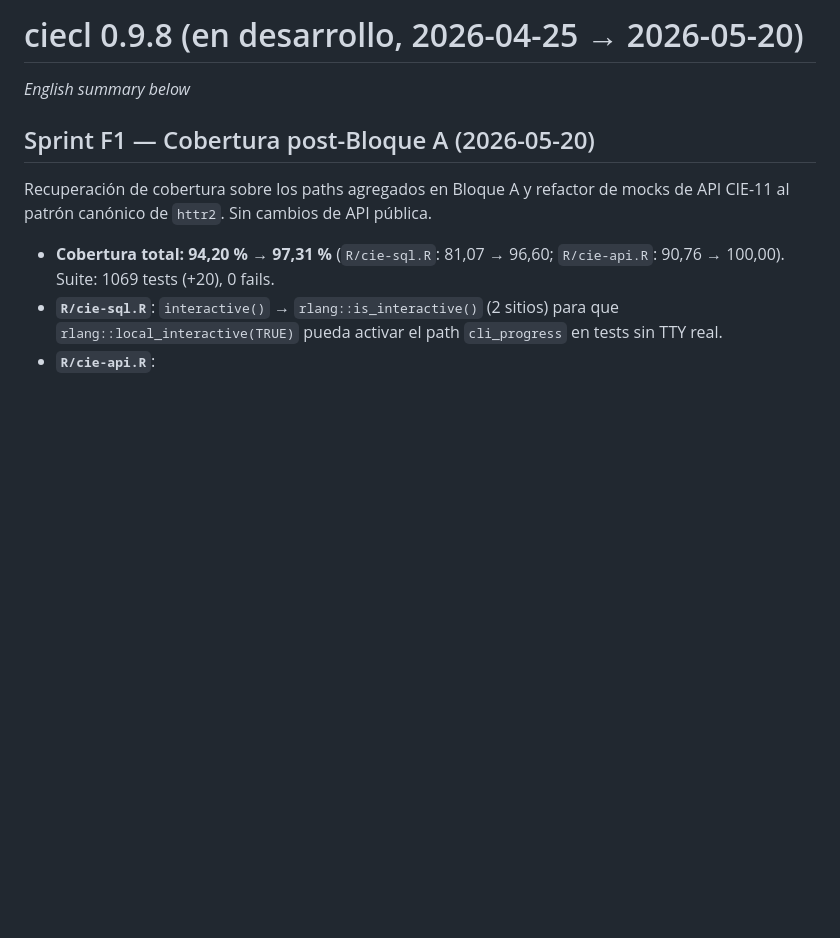
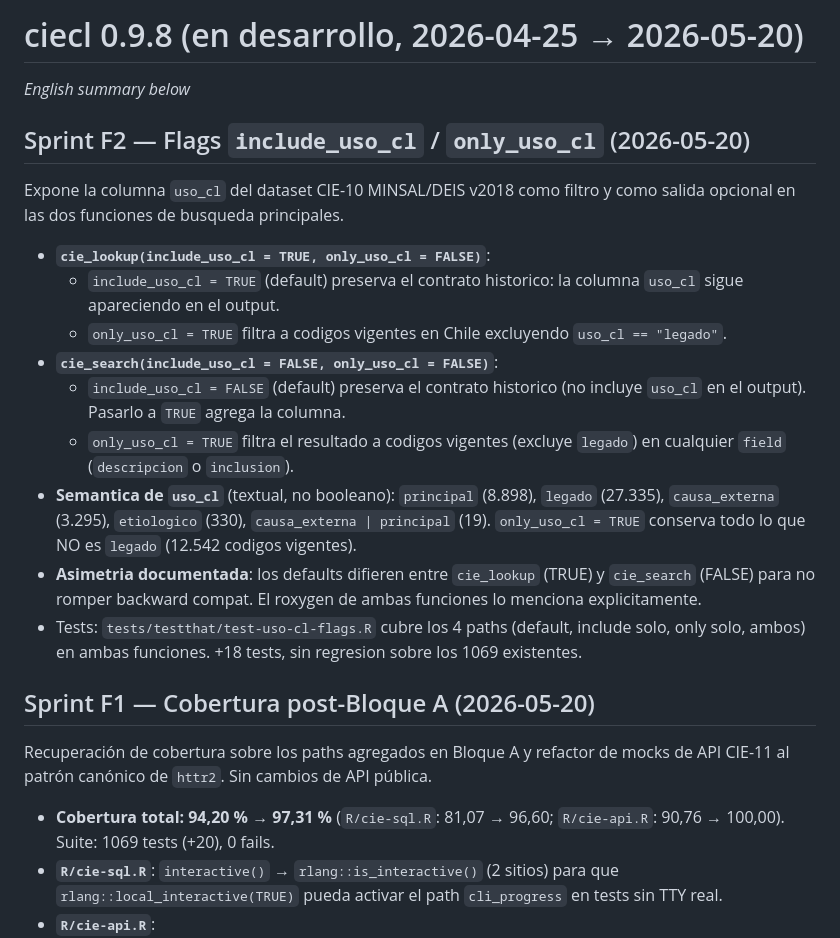
Before and after one commit to Rodotasso/ciecl, a Markdown page: NEWS.md, the part around the change. Rendered like a GitHub page; blank space fills up the shorter version.

Commit message:
docs: registrar sprint F2 (include_uso_cl / only_uso_cl) en NEWS
Documenta el commit anterior: flags de exposicion y filtrado por uso
clinico vigente en Chile en cie_lookup() y cie_search(). Incluye
defaults asimetricos por backward compat, semantica textual de
uso_cl, y patrones r-lib usados.

```diff
--- a/NEWS.md
+++ b/NEWS.md
@@ -1,6 +1,32 @@
 # ciecl 0.9.8 (en desarrollo, 2026-04-25 → 2026-05-20)
 
 *English summary below*
+
+## Sprint F2 — Flags `include_uso_cl` / `only_uso_cl` (2026-05-20)
+
+Expone la columna `uso_cl` del dataset CIE-10 MINSAL/DEIS v2018 como
+filtro y como salida opcional en las dos funciones de busqueda principales.
+
+* **`cie_lookup(include_uso_cl = TRUE, only_uso_cl = FALSE)`**:
+  - `include_uso_cl = TRUE` (default) preserva el contrato historico: la
+    columna `uso_cl` sigue apareciendo en el output.
+  - `only_uso_cl = TRUE` filtra a codigos vigentes en Chile excluyendo
+    `uso_cl == "legado"`.
+* **`cie_search(include_uso_cl = FALSE, only_uso_cl = FALSE)`**:
+  - `include_uso_cl = FALSE` (default) preserva el contrato historico (no
+    incluye `uso_cl` en el output). Pasarlo a `TRUE` agrega la columna.
+  - `only_uso_cl = TRUE` filtra el resultado a codigos vigentes (excluye
+    `legado`) en cualquier `field` (`descripcion` o `inclusion`).
+* **Semantica de `uso_cl`** (textual, no booleano): `principal` (8.898),
+  `legado` (27.335), `causa_externa` (3.295), `etiologico` (330),
+  `causa_externa | principal` (19). `only_uso_cl = TRUE` conserva todo lo
+  que NO es `legado` (12.542 codigos vigentes).
+* **Asimetria documentada**: los defaults difieren entre `cie_lookup`
+  (TRUE) y `cie_search` (FALSE) para no romper backward compat. El
+  roxygen de ambas funciones lo menciona explicitamente.
+* Tests: `tests/testthat/test-uso-cl-flags.R` cubre los 4 paths (default,
+  include solo, only solo, ambos) en ambas funciones. +18 tests, sin
+  regresion sobre los 1069 existentes.
 
 ## Sprint F1 — Cobertura post-Bloque A (2026-05-20)
 
```
